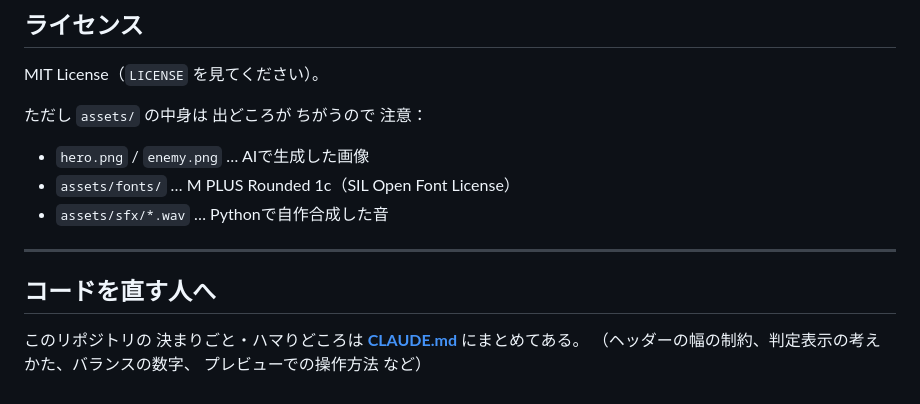
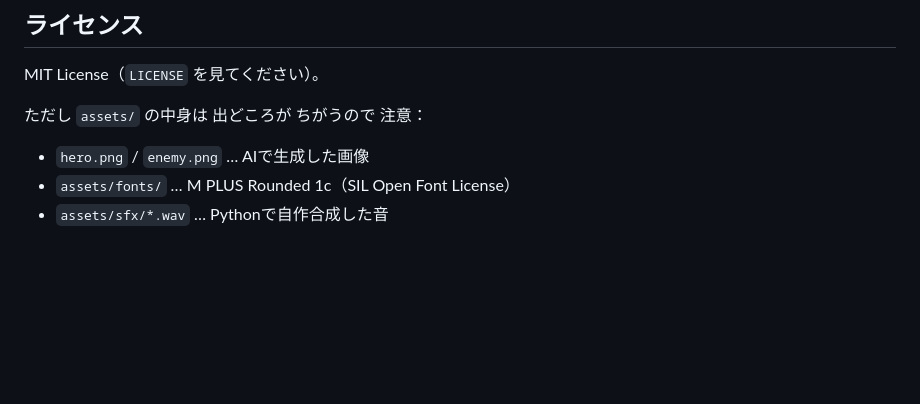
Before and after one commit to adaefgerwge-wq/rune_link, a Markdown page: README.md, the part around the change. Drawn GitHub-style; blank space fills up the shorter version.

Commit message:
READMEの「コードを直す人へ」の節をやめる
公開のしかたの節から CLAUDE.md へのリンクが すでにあるので
おなじことを もう一度 書く必要がなかった。

Co-Authored-By: Claude Opus 5 <noreply@anthropic.com>

```diff
--- a/README.md
+++ b/README.md
@@ -177,11 +177,3 @@ MIT License（`LICENSE` を見てください）。
 - `hero.png` / `enemy.png` … AIで生成した画像
 - `assets/fonts/` … M PLUS Rounded 1c（SIL Open Font License）
 - `assets/sfx/*.wav` … Pythonで自作合成した音
-
----
-
-## コードを直す人へ
-
-このリポジトリの 決まりごと・ハマりどころは **[CLAUDE.md](CLAUDE.md)** にまとめてある。
-（ヘッダーの幅の制約、判定表示の考えかた、バランスの数字、
-プレビューでの操作方法 など）
```
